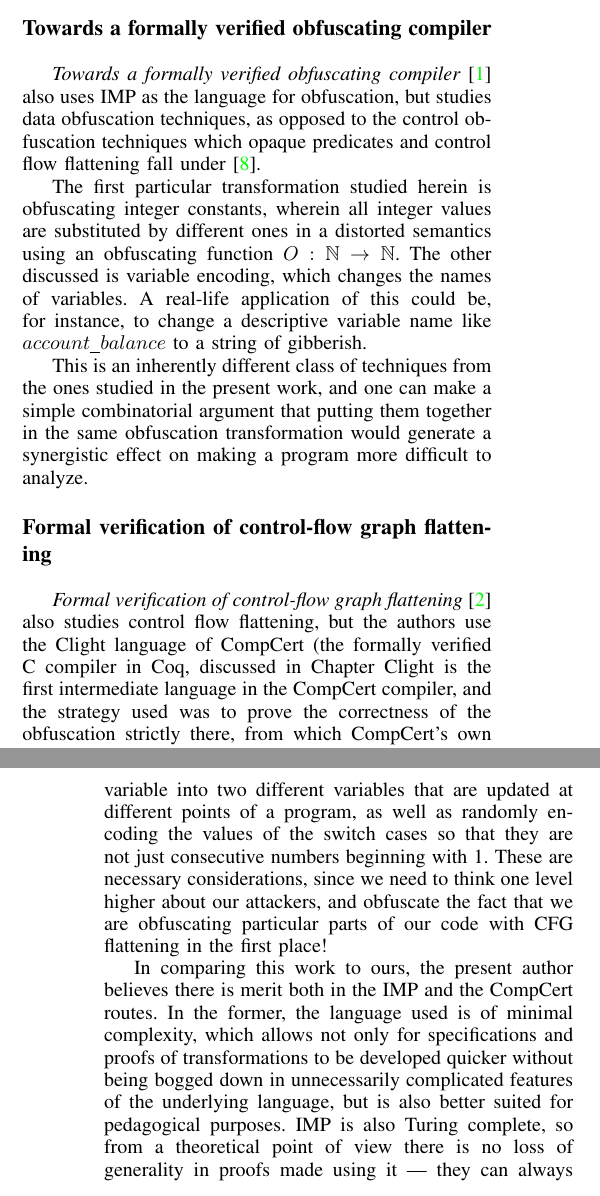
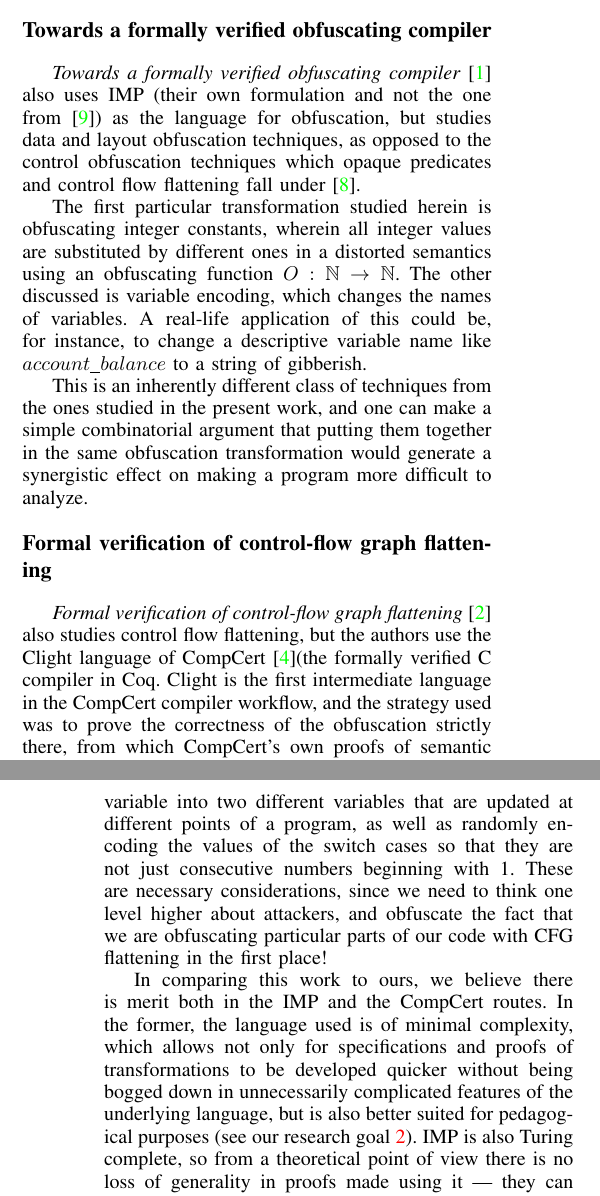
Before and after one commit to weiyunlu/certi-obfs, a LaTeX paper (paper/eurosp-2020-template/eurosp-2020-template.tex): two parts of the columns of pages 9 and 10 of 10, joined at a grey line, cut so that both start at the same text. Compiled offline with pdfLaTeX; a missing font is replaced by an installed copy or a similar font; a LaTeX package or settings file that is missing is left out.

Commit message:
Section Related works reviwed and updated

```diff
--- a/paper/eurosp-2020-template/eurosp-2020-template.tex
+++ b/paper/eurosp-2020-template/eurosp-2020-template.tex
@@ -851,16 +851,16 @@ We transform it into the dismantled version which is basically the same program
 There have been three papers, in all of which Sandrine Blazy (Universit\'{e} de Rennes 1) appears as a coauthor, that study code obfuscation in Coq.
 
 \subsection*{Towards a formally verified obfuscating compiler}
-\par \emph{Towards a formally verified obfuscating compiler} \cite{Blazy1} also uses IMP as the language for obfuscation, but studies data obfuscation techniques, as opposed to the control obfuscation techniques which opaque predicates and control flow flattening fall under \cite{CollbergTax}.
+\par \emph{Towards a formally verified obfuscating compiler} \cite{Blazy1} also uses IMP (their own formulation and not the one from \cite{SFV2}) as the language for obfuscation, but studies data and layout obfuscation techniques, as opposed to the control obfuscation techniques which opaque predicates and control flow flattening fall under \cite{CollbergTax}.
 \par The first particular transformation studied herein is obfuscating integer constants, wherein all integer values are substituted by different ones in a distorted semantics using an obfuscating function $O: \mathbb{N} \to \mathbb{N}$.  The other discussed is variable encoding, which changes the names of variables.  A real-life application of this could be, for instance, to change a descriptive variable name like $account\_balance$ to a string of gibberish.
 \par This is an inherently different class of techniques from the ones studied in the present work, and one can make a simple combinatorial argument that putting them together in the same obfuscation transformation would generate a synergistic effect on making a program more difficult to analyze.
 
 \subsection*{Formal verification of control-flow graph flattening}
-\par \emph{Formal verification of control-flow graph flattening} \cite{Blazy2} also studies control flow flattening, but the authors use the Clight language of CompCert (the formally verified C compiler in Coq, discussed in Chapter % Bahman: \ref{two}).  Should refer to a section: Background --- formal verification}\label{two}
-Clight is the first intermediate language in the CompCert compiler, and the strategy used was to prove the correctness of the obfuscation strictly there, from which CompCert's own proofs of semantic preservation give the correctness of the rest of the compilation process ``for free".
+\par \emph{Formal verification of control-flow graph flattening} \cite{Blazy2} also studies control flow flattening, but the authors use the Clight language of CompCert \cite{CompCert}(the formally verified C compiler in Coq.
+Clight is the first intermediate language in the CompCert compiler workflow, and the strategy used was to prove the correctness of the obfuscation strictly there, from which CompCert's own proofs of semantic preservation give the correctness of the rest of the compilation process ``for free".
 \par On the one hand, this makes the work less elementary and less accessible, as it works with a nontrivial subset of the real C language, but on the other it is clear evidence that formal verification of obfuscation techniques need not be restricted to a small language like IMP (which would never be used in real software development), and other real-world practicalities considered in this paper include simulation techniques and analysis of running time.
-\par This work also discusses some techniques for combining obfuscation techniques, such as splitting a switching variable into two different variables that are updated at different points of a program, as well as randomly encoding the values of the switch cases so that they are not just consecutive numbers beginning with 1.  These are necessary considerations, since we need to think one level higher about our attackers, and obfuscate the fact that we are obfuscating particular parts of our code with CFG flattening in the first place!
-\par In comparing this work to ours, the present author believes there is merit both in the IMP and the CompCert routes.  In the former, the language used is of minimal complexity, which allows not only for specifications and proofs of transformations to be developed quicker without being bogged down in unnecessarily complicated features of the underlying language, but is also better suited for pedagogical purposes.  IMP is also Turing complete, so from a theoretical point of view there is no loss of generality in proofs made using it --- they can always be adapted to CompCert later.  But on the other hand, CompCert is, of course, closer to languages that would be of interest to real-world software development and so more practical in that sense.
+\par This work also discusses some techniques for combining obfuscation techniques, such as splitting a switching variable into two different variables that are updated at different points of a program, as well as randomly encoding the values of the switch cases so that they are not just consecutive numbers beginning with 1.  These are necessary considerations, since we need to think one level higher about attackers, and obfuscate the fact that we are obfuscating particular parts of our code with CFG flattening in the first place!
+\par In comparing this work to ours, we believe there is merit both in the IMP and the CompCert routes.  In the former, the language used is of minimal complexity, which allows not only for specifications and proofs of transformations to be developed quicker without being bogged down in unnecessarily complicated features of the underlying language, but is also better suited for pedagogical purposes (see our research goal \ref{goal2}). IMP is also Turing complete, so from a theoretical point of view there is no loss of generality in proofs made using it --- they can always be adapted to CompCert later.  But on the other hand, CompCert is, of course, closer to languages that would be of interest to real-world software development and so more practical in that sense.
 \par The authors ran into a similar issue as in the present work of needing to separate switching variables from those in the program to be transformed, but their solution was different --- they instead use a function to parse the program to be transformed and generate a fresh variable which doesn't appear there to be used for the transformation.  From a practical point of view, this is perhaps more natural, and in line with how a real obfuscating tool would function --- generating new variables rather than demand that a certain specifically named variable doesn't exist in the source program.  Theoretically, though, these are equivalent, since any program can contain only finitely many variable names, and there are an infinite number to choose from.
 
 \subsection*{Formal verification of a program obfuscation based on mixed boolean-arithmetic expressions}
```
Also changed, not shown: paper/eurosp-2020-template/eurosp-2020-template.pdf, 1 other file.
